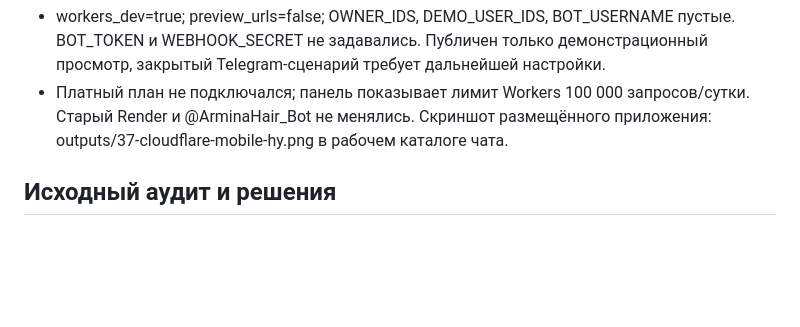
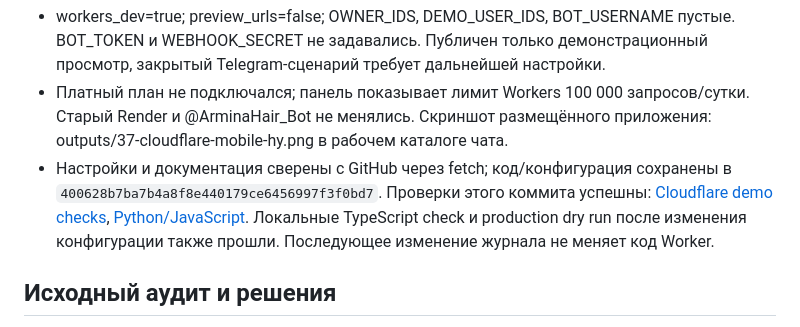
Before and after one commit to lordiklolkek/Armina-hair-tma, a Markdown page: PROJECT_PROGRESS.md, the part around the change. Rendered like a GitHub page; blank space fills up the shorter version.

Commit message:
docs: confirm green checks for deployed Cloudflare configuration

```diff
--- a/PROJECT_PROGRESS.md
+++ b/PROJECT_PROGRESS.md
@@ -65,6 +65,7 @@
 - Повторный deploy сохранил в исходной D1 8 услуг/3 мастера/0 визитов. Cron */5 * * * * зарегистрирован; при отсутствии BOT_TOKEN обработчик доставки завершается без отправки. Живая доставка не проверялась.
 - workers_dev=true; preview_urls=false; OWNER_IDS, DEMO_USER_IDS, BOT_USERNAME пустые. BOT_TOKEN и WEBHOOK_SECRET не задавались. Публичен только демонстрационный просмотр, закрытый Telegram-сценарий требует дальнейшей настройки.
 - Платный план не подключался; панель показывает лимит Workers 100 000 запросов/сутки. Старый Render и @ArminaHair_Bot не менялись. Скриншот размещённого приложения: outputs/37-cloudflare-mobile-hy.png в рабочем каталоге чата.
+- Настройки и документация сверены с GitHub через fetch; код/конфигурация сохранены в `400628b7ba7b4a8f8e440179ce6456997f3f0bd7`. Проверки этого коммита успешны: [Cloudflare demo checks](https://github.com/lordiklolkek/Armina-hair-tma/actions/runs/39595608671), [Python/JavaScript](https://github.com/lordiklolkek/Armina-hair-tma/actions/runs/39595608825). Локальные TypeScript check и production dry run после изменения конфигурации также прошли. Последующее изменение журнала не меняет код Worker.
 
 ## Исходный аудит и решения
 
```
